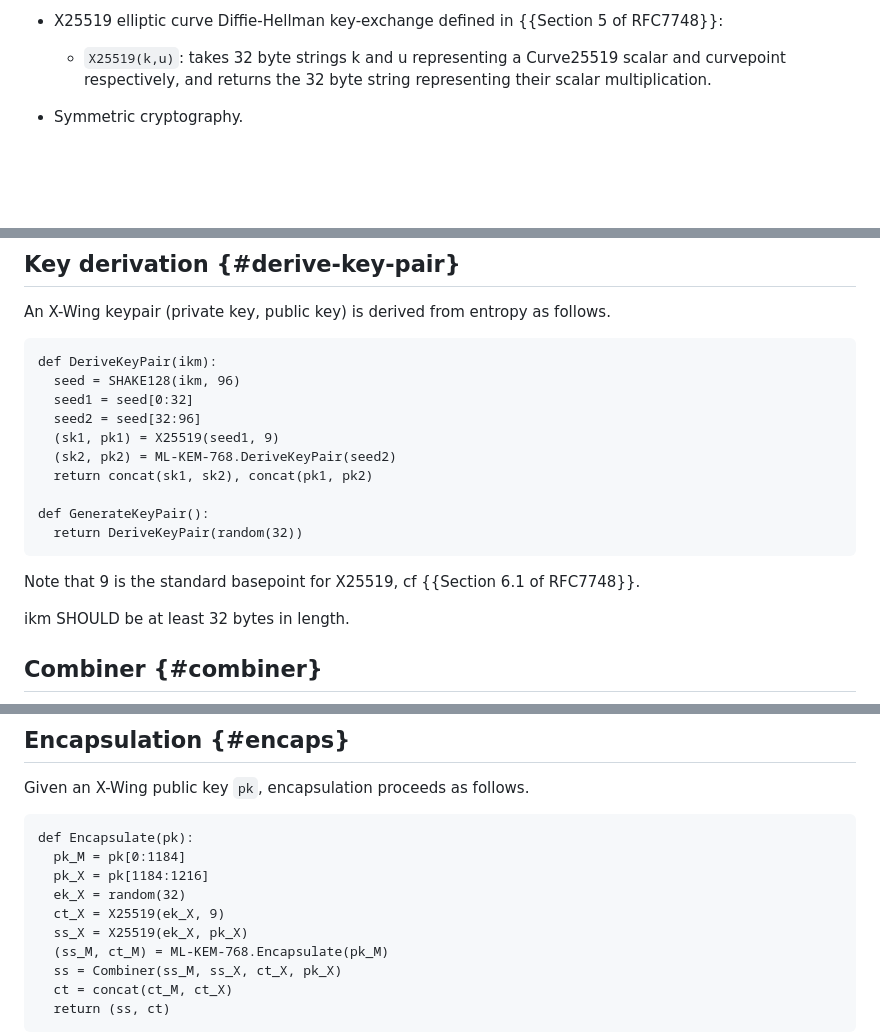
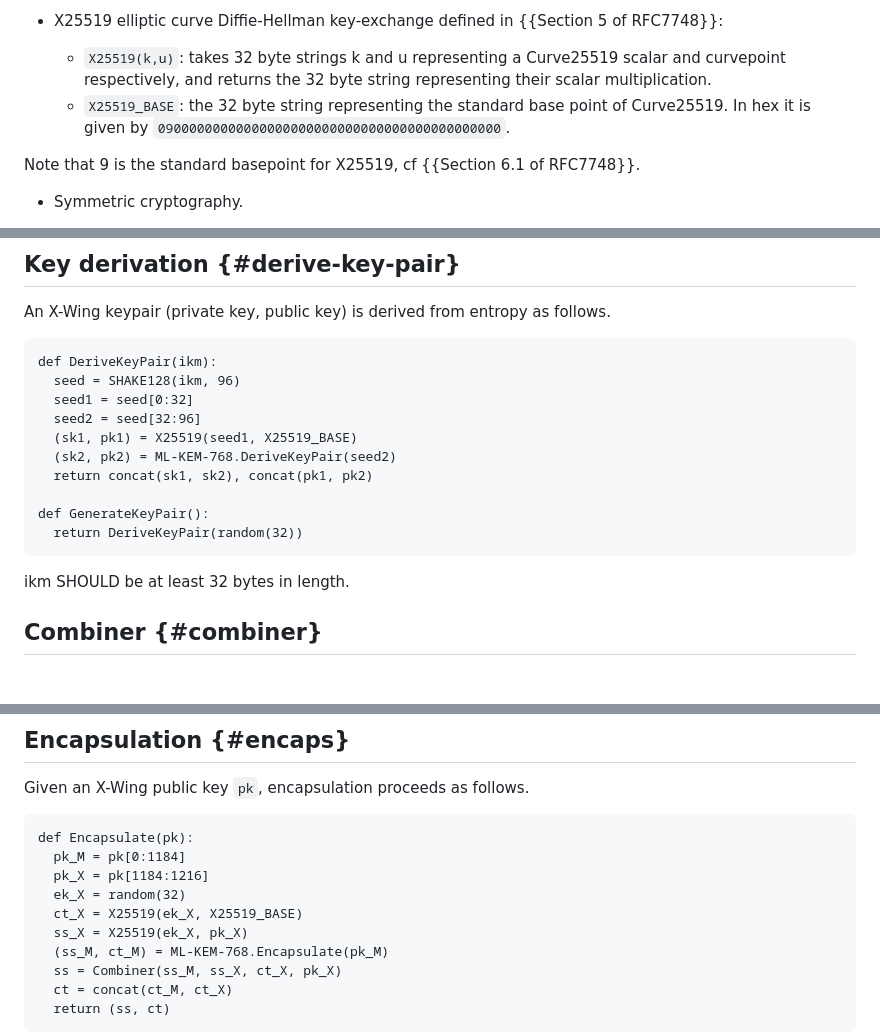
Before and after one commit to dconnolly/draft-connolly-cfrg-xwing-kem, a Markdown page: draft-connolly-cfrg-xwing-kem.md, 3 parts joined by grey strips. GitHub-like rendering; blank space fills up the shorter version.

Commit message:
basepoint

```diff
--- a/draft-connolly-cfrg-xwing-kem.md
+++ b/draft-connolly-cfrg-xwing-kem.md
@@ -256,6 +256,11 @@ X-Wing relies on the following primitives:
   - `X25519(k,u)`: takes 32 byte strings k and u representing a
     Curve25519 scalar and curvepoint respectively, and returns
     the 32 byte string representing their scalar multiplication.
+  - `X25519_BASE`: the 32 byte string representing the standard base point
+    of Curve25519. In hex
+    it is given by `09000000000000000000000000000000000000000000`.
+
+Note that 9 is the standard basepoint for X25519, cf {{Section 6.1 of RFC7748}}.
 
 
 * Symmetric cryptography.
@@ -294,15 +299,13 @@ def DeriveKeyPair(ikm):
   seed = SHAKE128(ikm, 96)
   seed1 = seed[0:32]
   seed2 = seed[32:96]
-  (sk1, pk1) = X25519(seed1, 9)
+  (sk1, pk1) = X25519(seed1, X25519_BASE)
   (sk2, pk2) = ML-KEM-768.DeriveKeyPair(seed2)
   return concat(sk1, sk2), concat(pk1, pk2)
 
 def GenerateKeyPair():
   return DeriveKeyPair(random(32))
 ~~~
-
-Note that 9 is the standard basepoint for X25519, cf {{Section 6.1 of RFC7748}}.
 
 ikm SHOULD be at least 32 bytes in length.
 
@@ -341,7 +344,7 @@ def Encapsulate(pk):
   pk_M = pk[0:1184]
   pk_X = pk[1184:1216]
   ek_X = random(32)
-  ct_X = X25519(ek_X, 9)
+  ct_X = X25519(ek_X, X25519_BASE)
   ss_X = X25519(ek_X, pk_X)
   (ss_M, ct_M) = ML-KEM-768.Encapsulate(pk_M)
   ss = Combiner(ss_M, ss_X, ct_X, pk_X)
```
